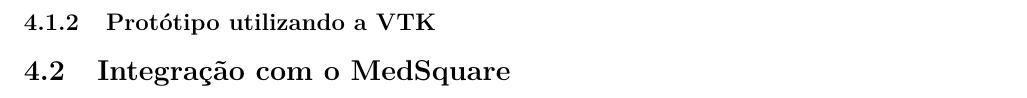
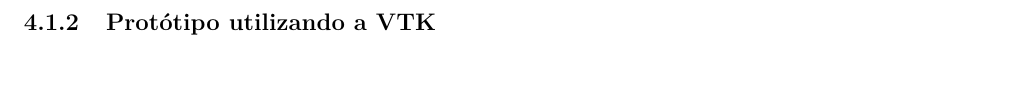
Before and after one commit to rafamanzo/runge-kutta-doc, a LaTeX thesis (monografia/main.tex, which reads monografia/resultados.tex): part of page 27 of 45, cut so that both start at the same text. Compiled offline with pdfLaTeX.

Commit message:
Capítulo sobre integração ao MedSquare removido da monografia

```diff
--- a/monografia/resultados.tex
+++ b/monografia/resultados.tex
@@ -43,4 +43,3 @@
 
   \newpage
   \subsection{Protótipo utilizando a VTK}
-\section{Integração com o MedSquare}
```
